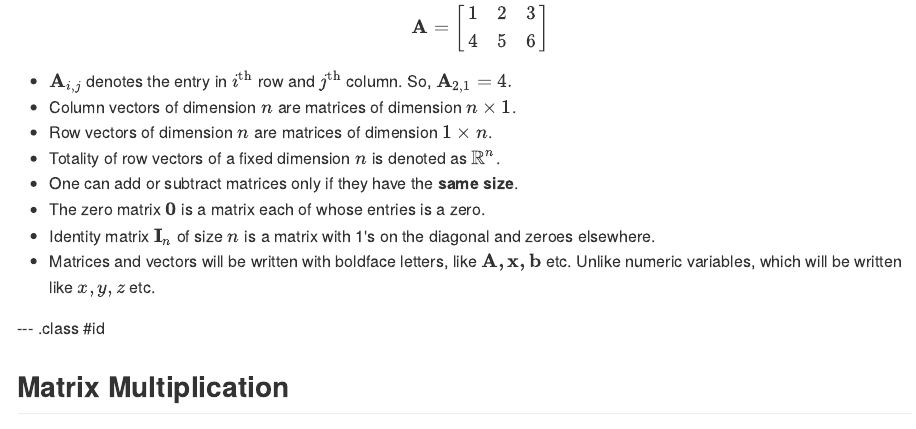
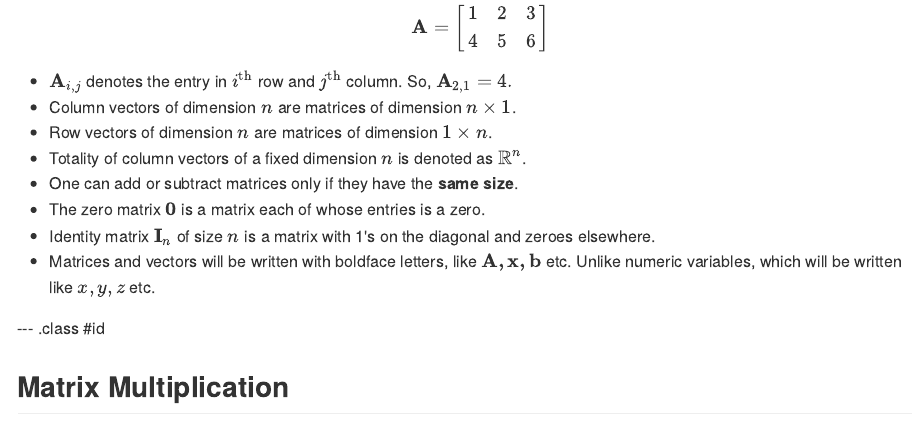
Before and after one commit to edanaks/LinAlgReview, an R Markdown document (index.Rmd): the page in a window 1100 px wide, from 180 px down. The pictures show the output file index.md that the author committed with the source, drawn offline in the style of GitHub.

Commit message:
typos fixed

```diff
--- a/index.Rmd
+++ b/index.Rmd
@@ -27,7 +27,7 @@ $$
 + $\mathbf{A}_{i,j}$ denotes the entry in $i^\text{th}$ row and $j^\text{th}$ column. So, $\mathbf{A}_{2,1} =4.$
 + Column vectors of dimension $n$ are matrices of dimension $n \times 1$.
 + Row vectors of dimension $n$ are matrices of dimension $1\times n$.
-+ Totality of row vectors of a fixed dimension $n$ is denoted as $\mathbb{R}^n$.
++ Totality of column vectors of a fixed dimension $n$ is denoted as $\mathbb{R}^n$.
 + One can add or subtract matrices only if they have the **same size**.
 + The zero matrix $\mathbf{0}$ is a matrix each of whose entries is a zero.
 + Identity matrix $\mathbf{I}_n$ of size $n$ is a matrix with 1's on the diagonal and zeroes elsewhere.
```
Also changed, not shown: introtoLApdf.Rmd (+1 -1 lines), index.html, index.md, introtoLApdf.pdf.
